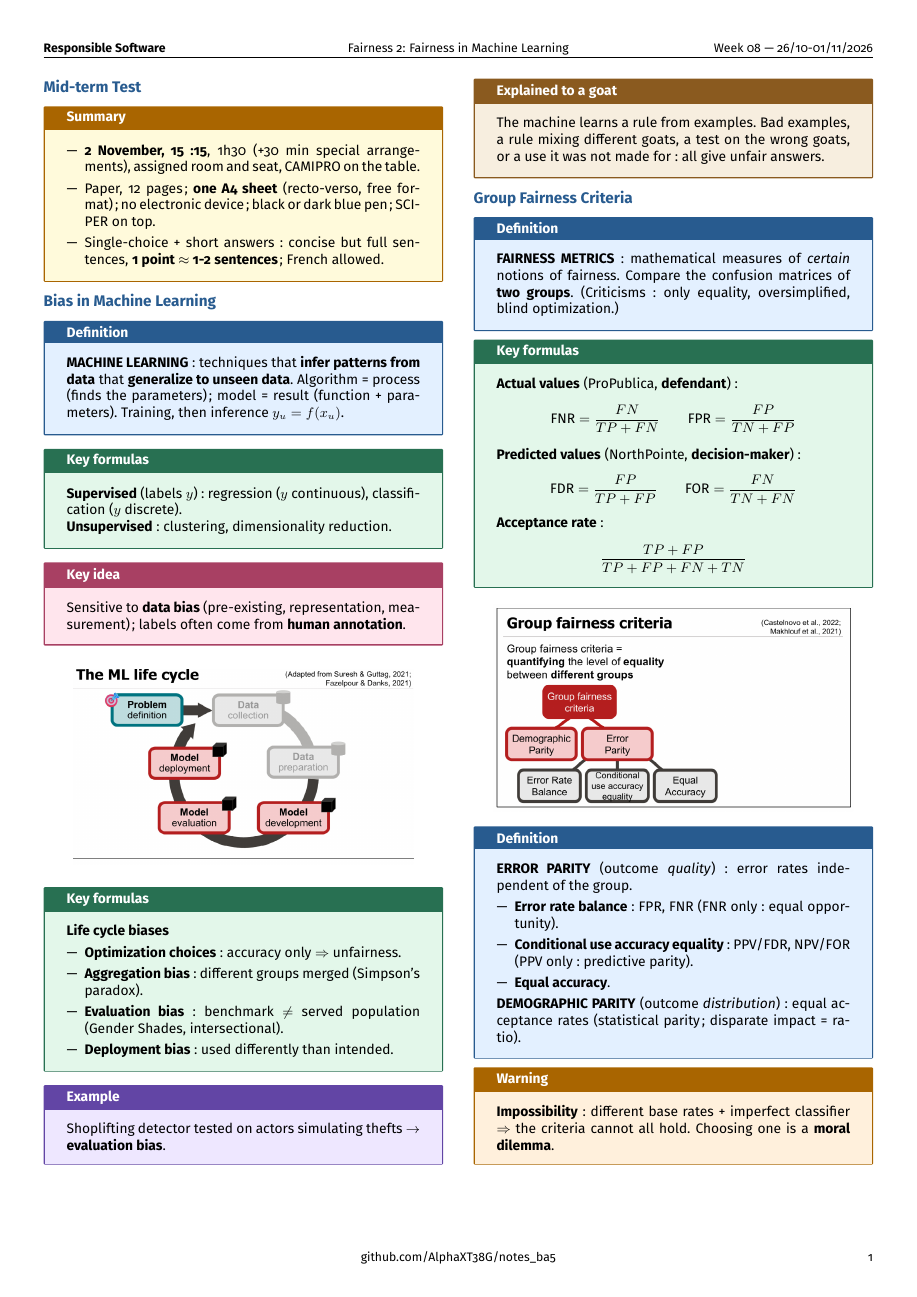
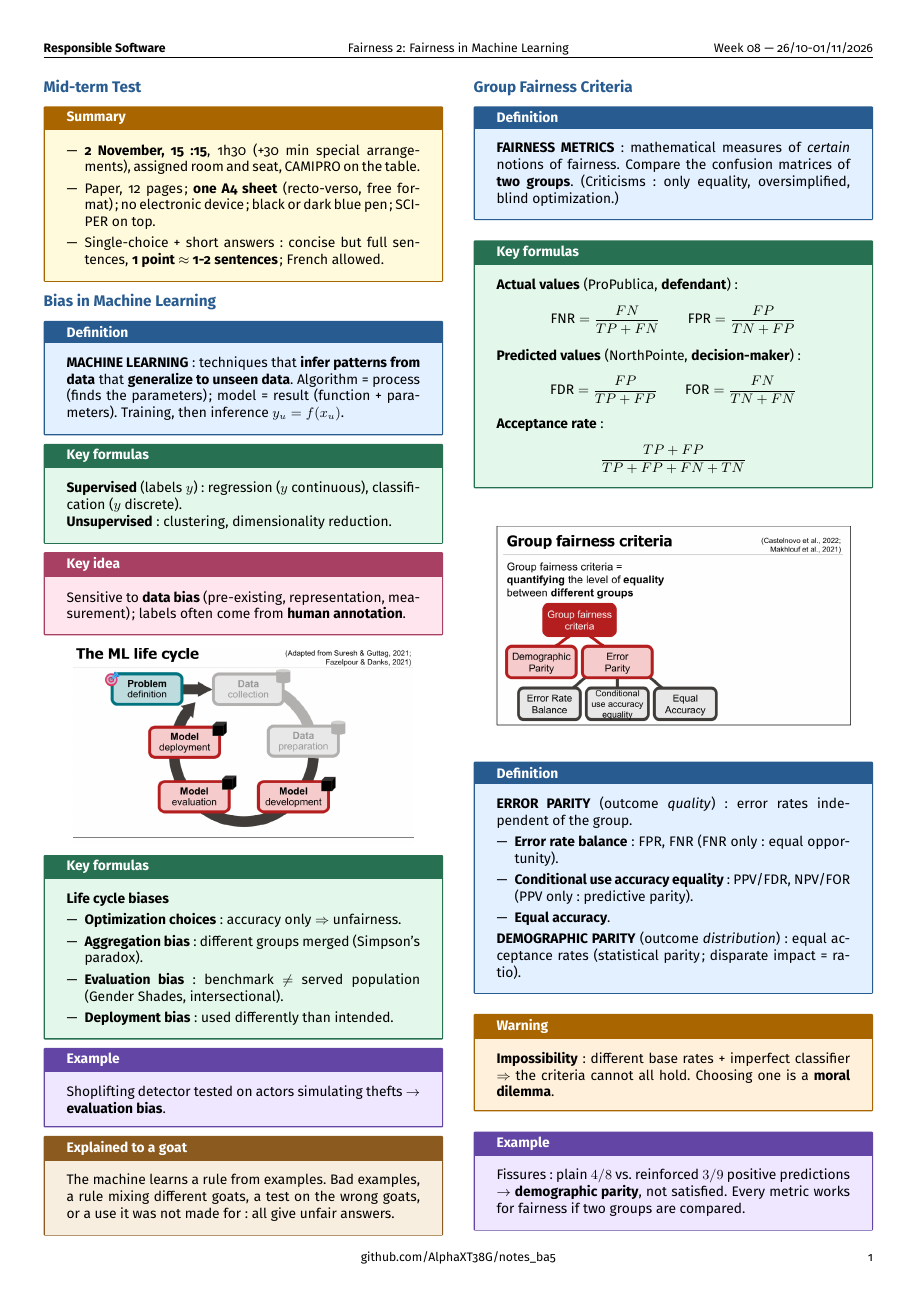
Before and after one commit to AlphaXT38G/notes_ba5, a LaTeX document (respsoft/week/week08.tex): the whole page. Compiled offline with pdfLaTeX.

Commit message:
feat(respsoft-week08): add the group fairness criteria example
Co-Authored-By: Claude Opus 5.5 <noreply@anthropic.com>

```diff
--- a/respsoft/week/week08.tex
+++ b/respsoft/week/week08.tex
@@ -414,6 +414,15 @@ cannot all hold. Choosing one is a \textbf{moral dilemma}.
 \end{warning}
 
 
+\begin{example}
+
+Fissures: plain $4/8$ vs. reinforced $3/9$ positive predictions $\rightarrow$
+\textbf{demographic parity}, not satisfied. Every metric works for fairness if two groups are
+compared.
+
+\end{example}
+
+
 \end{multicols}
 
 
```
